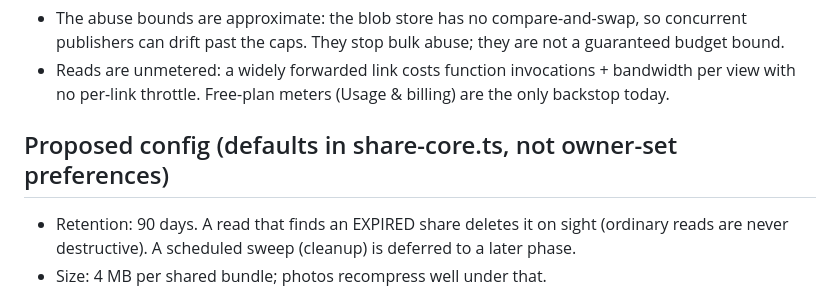
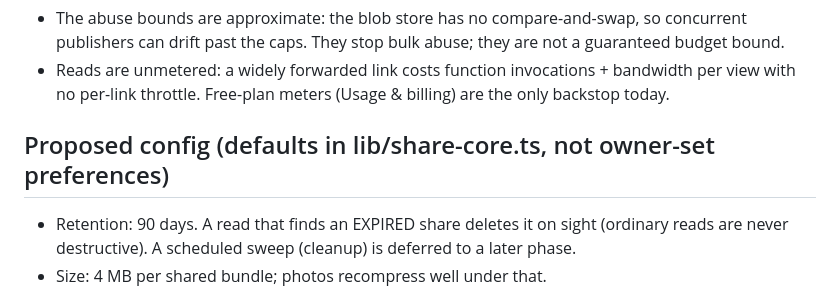
Before and after one commit to adamaslan/eic1, a Markdown page: netlify/functions/README.md, the part around the change. Drawn GitHub-style.

Commit message:
Fix path in README for proposed config defaults

```diff
--- a/netlify/functions/README.md
+++ b/netlify/functions/README.md
@@ -32,7 +32,7 @@ and adding the cron is its own activation decision later.
   per view with no per-link throttle. Free-plan meters (Usage & billing) are the only
   backstop today.
 
-## Proposed config (defaults in share-core.ts, not owner-set preferences)
+## Proposed config (defaults in lib/share-core.ts, not owner-set preferences)
 
 - Retention: 90 days. A read that finds an EXPIRED share deletes it on sight (ordinary
   reads are never destructive). A scheduled sweep (cleanup) is deferred to a later phase.
```
